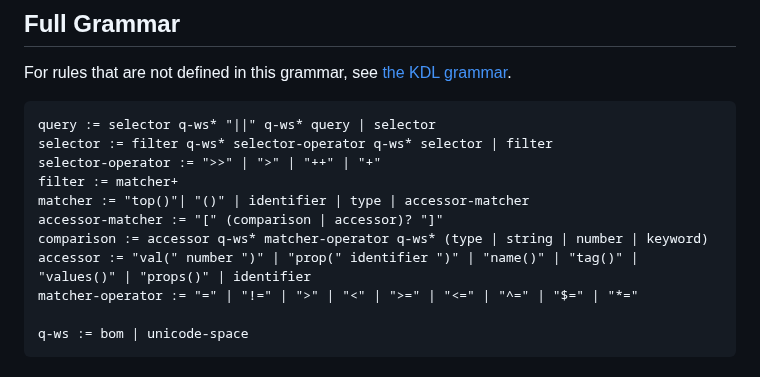
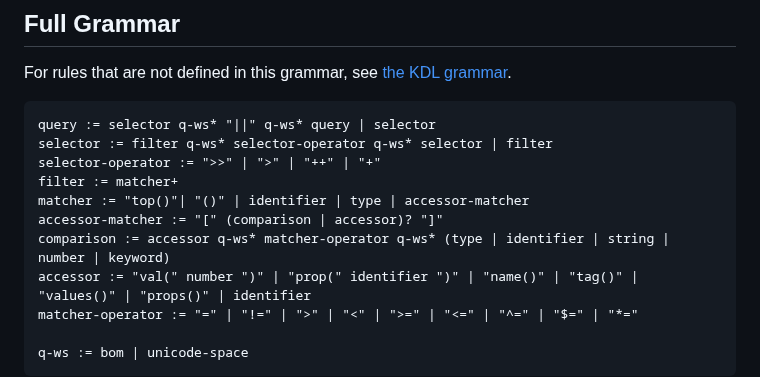
Before and after one commit to kdl-org/kdl, a Markdown page: QUERY-SPEC.md, the part around one of its changes. GitHub-like rendering.

```diff
--- a/QUERY-SPEC.md
+++ b/QUERY-SPEC.md
@@ -113,7 +113,7 @@ selector-operator := ">>" | ">" | "++" | "+"
 filter := matcher+
 matcher := "top()"| "()" | identifier | type | accessor-matcher
 accessor-matcher := "[" (comparison | accessor)? "]"
-comparison := accessor q-ws* matcher-operator q-ws* (type | string | number | keyword)
+comparison := accessor q-ws* matcher-operator q-ws* (type | identifier | string | number | keyword)
 accessor := "val(" number ")" | "prop(" identifier ")" | "name()" | "tag()" | "values()" | "props()" | identifier
 matcher-operator := "=" | "!=" | ">" | "<" | ">=" | "<=" | "^=" | "$=" | "*="
 
```
Also changed, not shown: other parts of QUERY-SPEC.md (+8 -8 lines).
